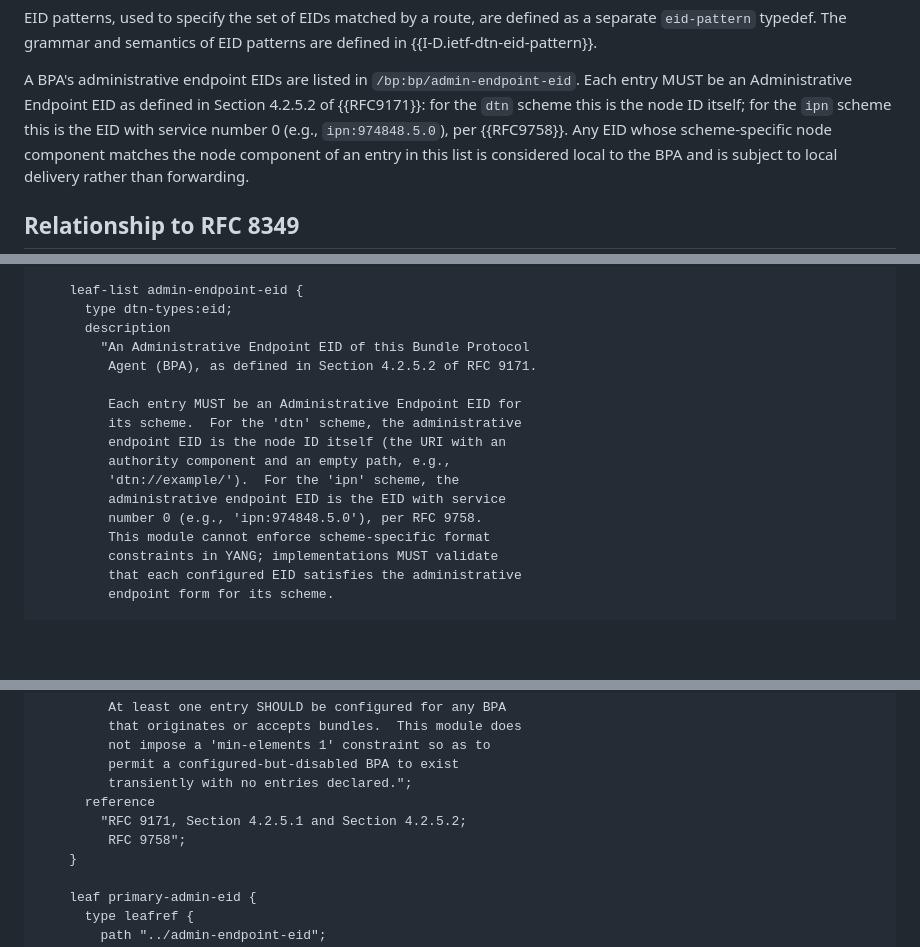
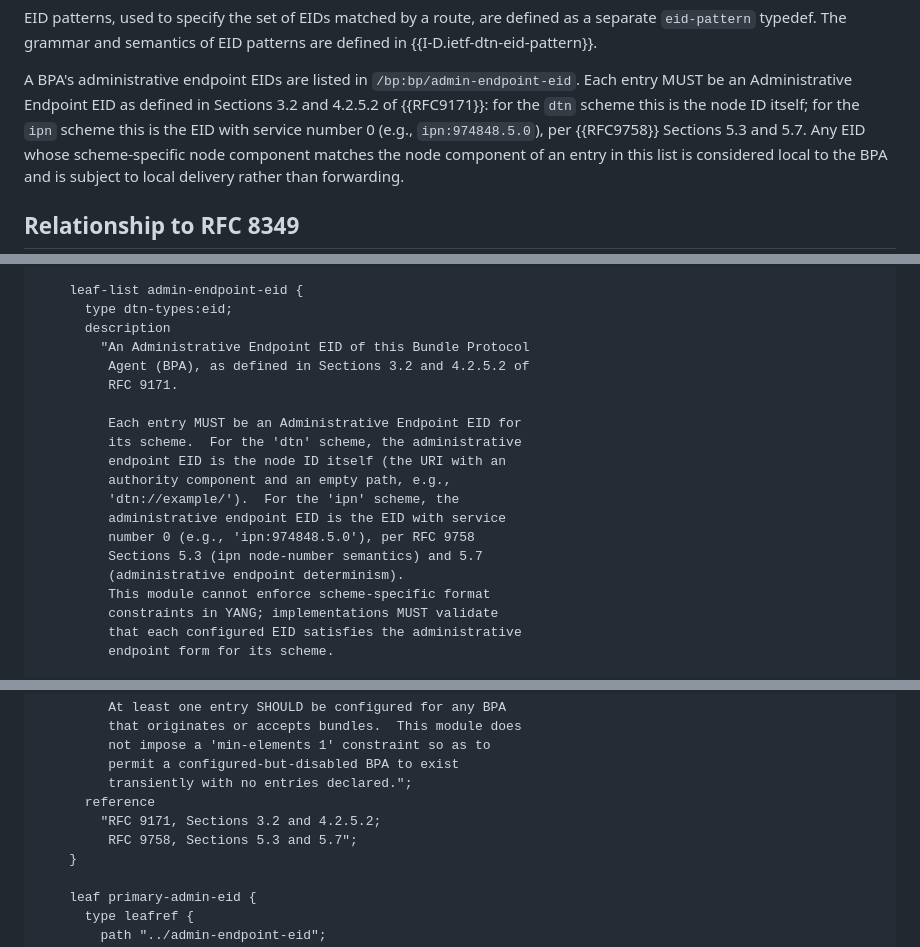
Before and after one commit to ekline/draft-dtn-bp-routing-cla-yang, a Markdown page: draft-ek-dtn-bp-routing-cla-yang.md, 3 parts joined by grey strips. Drawn GitHub-style; blank space fills up the shorter version.

Commit message:
refs: tighten RFC 9171 and RFC 9758 section citations on admin-endpoint-eid and ipn identity

```diff
--- a/draft-ek-dtn-bp-routing-cla-yang.md
+++ b/draft-ek-dtn-bp-routing-cla-yang.md
@@ -243,9 +243,10 @@ semantics of EID patterns are defined in {{I-D.ietf-dtn-eid-pattern}}.
 
 A BPA's administrative endpoint EIDs are listed in
 `/bp:bp/admin-endpoint-eid`.  Each entry MUST be an Administrative
-Endpoint EID as defined in Section 4.2.5.2 of {{RFC9171}}: for the `dtn`
-scheme this is the node ID itself; for the `ipn` scheme this is the
-EID with service number 0 (e.g., `ipn:974848.5.0`), per {{RFC9758}}.
+Endpoint EID as defined in Sections 3.2 and 4.2.5.2 of {{RFC9171}}:
+for the `dtn` scheme this is the node ID itself; for the `ipn` scheme
+this is the EID with service number 0 (e.g., `ipn:974848.5.0`), per
+{{RFC9758}} Sections 5.3 and 5.7.
 Any EID whose scheme-specific node component matches the node
 component of an entry in this list is considered local to the BPA
 and is subject to local delivery rather than forwarding.
@@ -703,7 +704,8 @@ module ietf-dtn-bp {
       type dtn-types:eid;
       description
         "An Administrative Endpoint EID of this Bundle Protocol
-         Agent (BPA), as defined in Section 4.2.5.2 of RFC 9171.
+         Agent (BPA), as defined in Sections 3.2 and 4.2.5.2 of
+         RFC 9171.
 
          Each entry MUST be an Administrative Endpoint EID for
          its scheme.  For the 'dtn' scheme, the administrative
@@ -711,7 +713,9 @@ module ietf-dtn-bp {
          authority component and an empty path, e.g.,
          'dtn://example/').  For the 'ipn' scheme, the
          administrative endpoint EID is the EID with service
-         number 0 (e.g., 'ipn:974848.5.0'), per RFC 9758.
+         number 0 (e.g., 'ipn:974848.5.0'), per RFC 9758
+         Sections 5.3 (ipn node-number semantics) and 5.7
+         (administrative endpoint determinism).
          This module cannot enforce scheme-specific format
          constraints in YANG; implementations MUST validate
          that each configured EID satisfies the administrative
@@ -733,8 +737,8 @@ module ietf-dtn-bp {
          permit a configured-but-disabled BPA to exist
          transiently with no entries declared.";
       reference
-        "RFC 9171, Section 4.2.5.1 and Section 4.2.5.2;
-         RFC 9758";
+        "RFC 9171, Sections 3.2 and 4.2.5.2;
+         RFC 9758, Sections 5.3 and 5.7";
     }
 
     leaf primary-admin-eid {
```
Also changed, not shown: other parts of draft-ek-dtn-bp-routing-cla-yang.md (+2 -2 lines).
